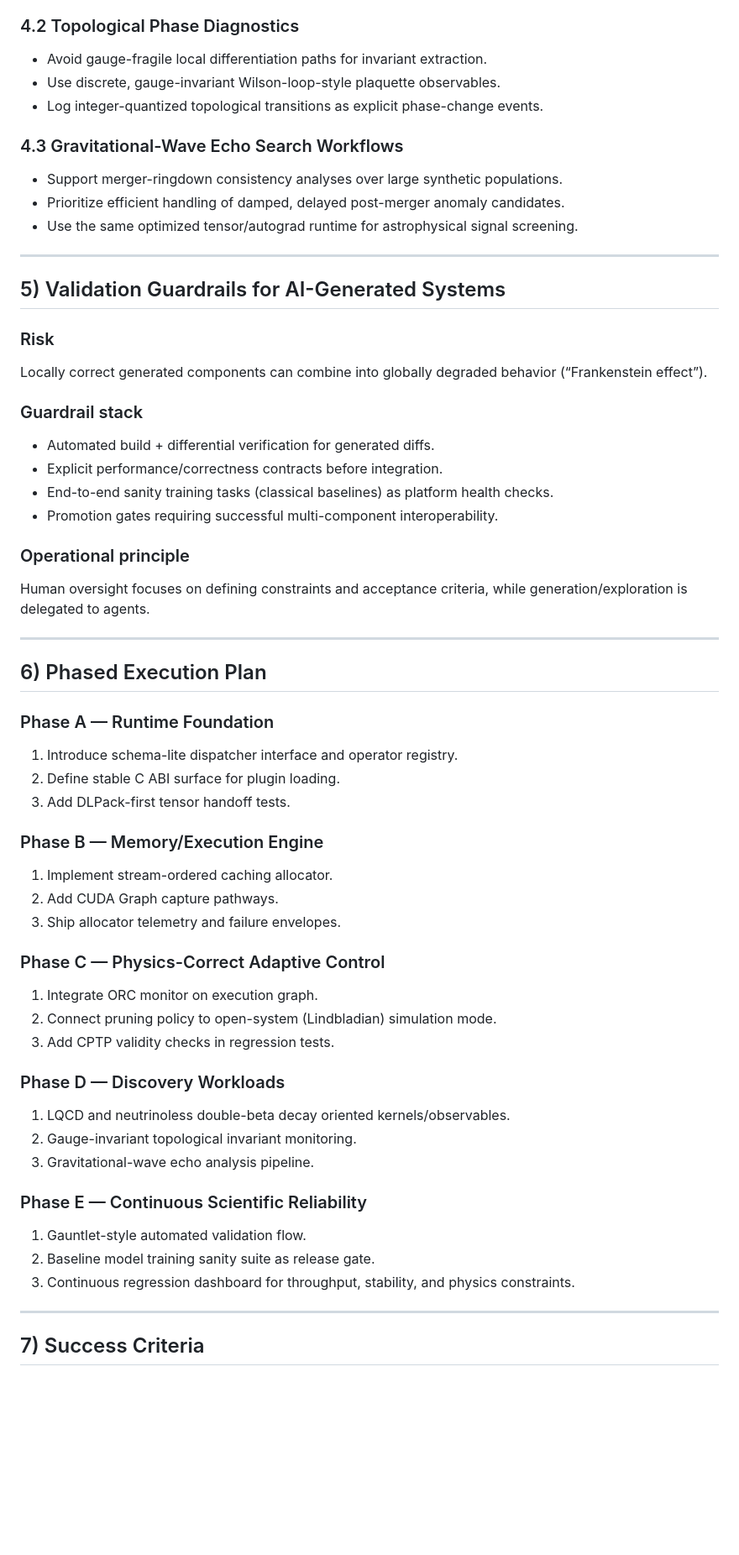
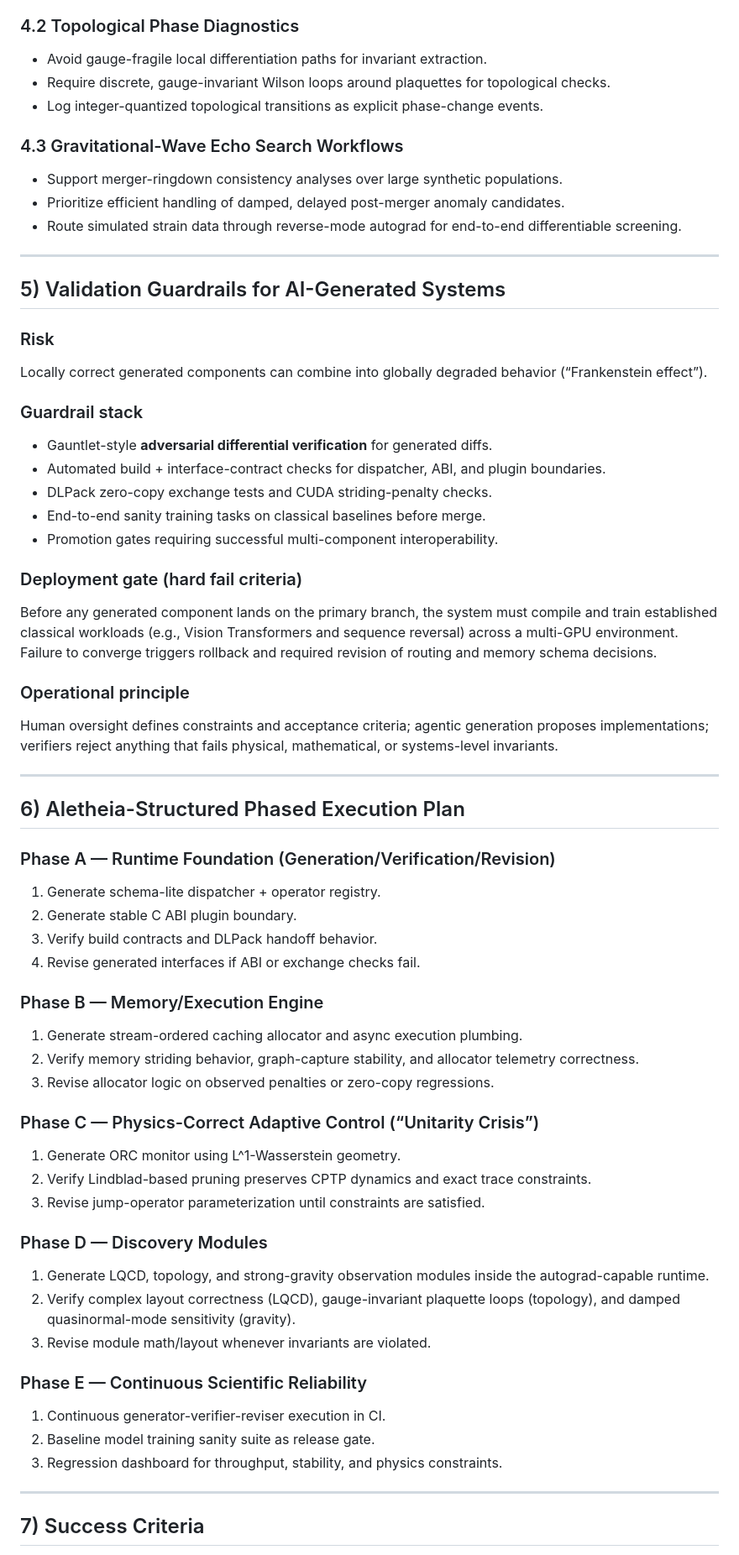
Before and after one commit to Tnsr-Q/OpenMythosQuantum, a Markdown page: research/AUTONOMOUS_AGENTIC_QUANTUM_INFRASTRUCTURE_BLUEPRINT.md, the part around one of its changes. Shown at 84% size. Drawn GitHub-style; blank space fills up the shorter version.

Commit message:
docs(research): align blueprint with Aletheia sanity checks

```diff
--- a/research/AUTONOMOUS_AGENTIC_QUANTUM_INFRASTRUCTURE_BLUEPRINT.md
+++ b/research/AUTONOMOUS_AGENTIC_QUANTUM_INFRASTRUCTURE_BLUEPRINT.md
@@ -101,14 +123,14 @@ This preserves Completely Positive Trace-Preserving (CPTP) evolution while allow
 ### 4.2 Topological Phase Diagnostics
 
 - Avoid gauge-fragile local differentiation paths for invariant extraction.
-- Use discrete, gauge-invariant Wilson-loop-style plaquette observables.
+- Require discrete, gauge-invariant Wilson loops around plaquettes for topological checks.
 - Log integer-quantized topological transitions as explicit phase-change events.
 
 ### 4.3 Gravitational-Wave Echo Search Workflows
 
 - Support merger-ringdown consistency analyses over large synthetic populations.
 - Prioritize efficient handling of damped, delayed post-merger anomaly candidates.
-- Use the same optimized tensor/autograd runtime for astrophysical signal screening.
+- Route simulated strain data through reverse-mode autograd for end-to-end differentiable screening.
 
 ---
 
@@ -120,48 +142,54 @@ Locally correct generated components can combine into globally degraded behavior
 
 ### Guardrail stack
 
-- Automated build + differential verification for generated diffs.
-- Explicit performance/correctness contracts before integration.
-- End-to-end sanity training tasks (classical baselines) as platform health checks.
+- Gauntlet-style **adversarial differential verification** for generated diffs.
+- Automated build + interface-contract checks for dispatcher, ABI, and plugin boundaries.
+- DLPack zero-copy exchange tests and CUDA striding-penalty checks.
+- End-to-end sanity training tasks on classical baselines before merge.
 - Promotion gates requiring successful multi-component interoperability.
+
+### Deployment gate (hard fail criteria)
+
+Before any generated component lands on the primary branch, the system must compile and train established classical workloads (e.g., Vision Transformers and sequence reversal) across a multi-GPU environment. Failure to converge triggers rollback and required revision of routing and memory schema decisions.
 
 ### Operational principle
 
-Human oversight focuses on defining constraints and acceptance criteria, while generation/exploration is delegated to agents.
+Human oversight defines constraints and acceptance criteria; agentic generation proposes implementations; verifiers reject anything that fails physical, mathematical, or systems-level invariants.
 
 ---
 
-## 6) Phased Execution Plan
+## 6) Aletheia-Structured Phased Execution Plan
 
-### Phase A — Runtime Foundation
+### Phase A — Runtime Foundation (Generation/Verification/Revision)
 
-1. Introduce schema-lite dispatcher interface and operator registry.
-2. Define stable C ABI surface for plugin loading.
-3. Add DLPack-first tensor handoff tests.
+1. Generate schema-lite dispatcher + operator registry.
+2. Generate stable C ABI plugin boundary.
+3. Verify build contracts and DLPack handoff behavior.
+4. Revise generated interfaces if ABI or exchange checks fail.
 
 ### Phase B — Memory/Execution Engine
 
-1. Implement stream-ordered caching allocator.
-2. Add CUDA Graph capture pathways.
-3. Ship allocator telemetry and failure envelopes.
+1. Generate stream-ordered caching allocator and async execution plumbing.
+2. Verify memory striding behavior, graph-capture stability, and allocator telemetry correctness.
+3. Revise allocator logic on observed penalties or zero-copy regressions.
 
-### Phase C — Physics-Correct Adaptive Control
+### Phase C — Physics-Correct Adaptive Control (“Unitarity Crisis”)
 
-1. Integrate ORC monitor on execution graph.
-2. Connect pruning policy to open-system (Lindbladian) simulation mode.
-3. Add CPTP validity checks in regression tests.
+1. Generate ORC monitor using L^1-Wasserstein geometry.
+2. Verify Lindblad-based pruning preserves CPTP dynamics and exact trace constraints.
+3. Revise jump-operator parameterization until constraints are satisfied.
 
-### Phase D — Discovery Workloads
+### Phase D — Discovery Modules
 
-1. LQCD and neutrinoless double-beta decay oriented kernels/observables.
-2. Gauge-invariant topological invariant monitoring.
-3. Gravitational-wave echo analysis pipeline.
+1. Generate LQCD, topology, and strong-gravity observation modules inside the autograd-capable runtime.
+2. Verify complex layout correctness (LQCD), gauge-invariant plaquette loops (topology), and damped quasinormal-mode sensitivity (gravity).
+3. Revise module math/layout whenever invariants are violated.
 
 ### Phase E — Continuous Scientific Reliability
 
-1. Gauntlet-style automated validation flow.
+1. Continuous generator-verifier-reviser execution in CI.
 2. Baseline model training sanity suite as release gate.
-3. Continuous regression dashboard for throughput, stability, and physics constraints.
+3. Regression dashboard for throughput, stability, and physics constraints.
 
 ---
 
```
Also changed, not shown: other parts of research/AUTONOMOUS_AGENTIC_QUANTUM_INFRASTRUCTURE_BLUEPRINT.md (+34 -12 lines).
